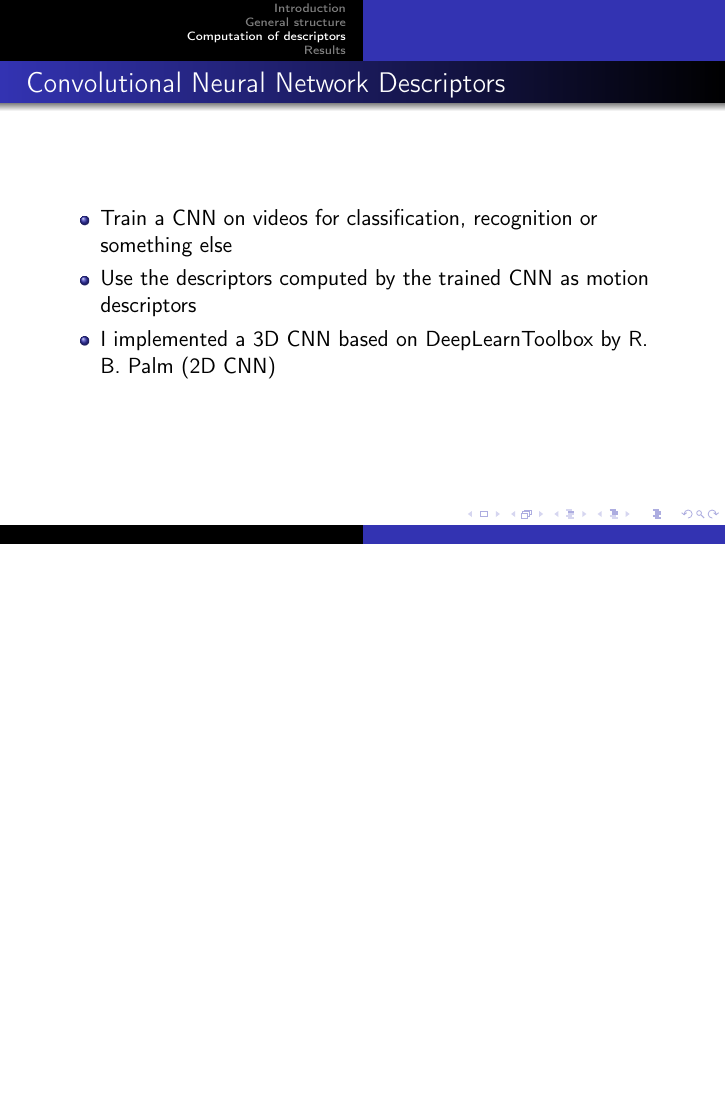
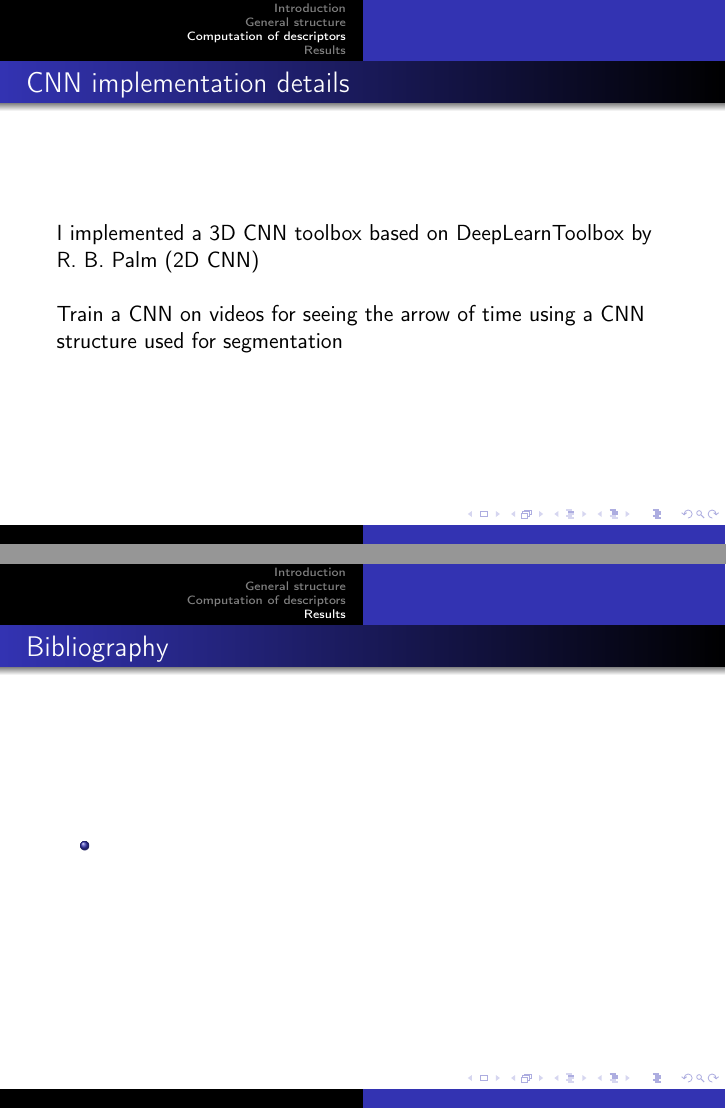
Before and after one commit to alban-pierre/projet-OR-Seeing_the_arrow_of_time, LaTeX slides (Presentation/Presentation.tex): page 8 of 10 before the commit and pages 9 and 11 of 12 after it, the two joined at a grey line, the shorter picture padded with empty space. Compiled offline with pdfLaTeX.

Commit message:
Update Presentation

```diff
--- a/Presentation/Presentation.tex
+++ b/Presentation/Presentation.tex
@@ -115,10 +115,18 @@ Alban Pierre
 		\begin{itemize}
 			\item Train a CNN on videos for classification, recognition or something else
 		\item Use the descriptors computed by the trained CNN as motion descriptors
-		\item I implemented a 3D CNN based on DeepLearnToolbox by R. B. Palm (2D CNN)
 		\end{itemize}
 	\end{frame}
 
+	\begin{frame}
+		\frametitle{CNN implementation details}
+
+		I implemented a 3D CNN toolbox based on DeepLearnToolbox by R. B. Palm (2D CNN)
+		\newline
+
+		Train a CNN on videos for seeing the arrow of time using a CNN structure used for segmentation
+
+	\end{frame}
 
 	\begin{frame}
 		\section{Results}
@@ -132,6 +140,15 @@ Alban Pierre
 	\end{frame}
 
 	\begin{frame}
+		\frametitle{Bibliography}
+		\begin{itemize}
+			\item
+
+		\end{itemize}
+
+	\end{frame}
+
+	\begin{frame}
 	\frametitle{Remerciements}
 
 	Thank you for your attention !
```
